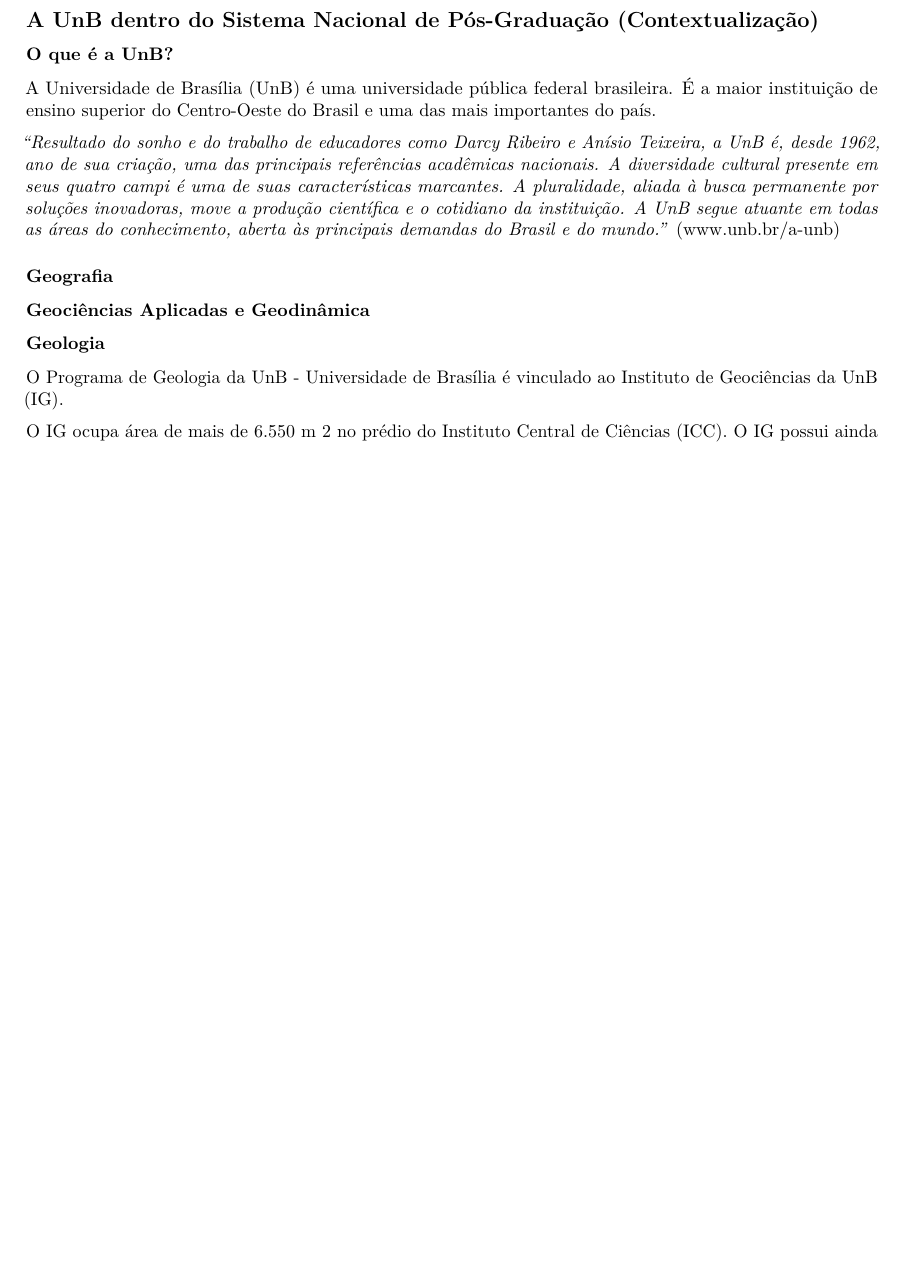
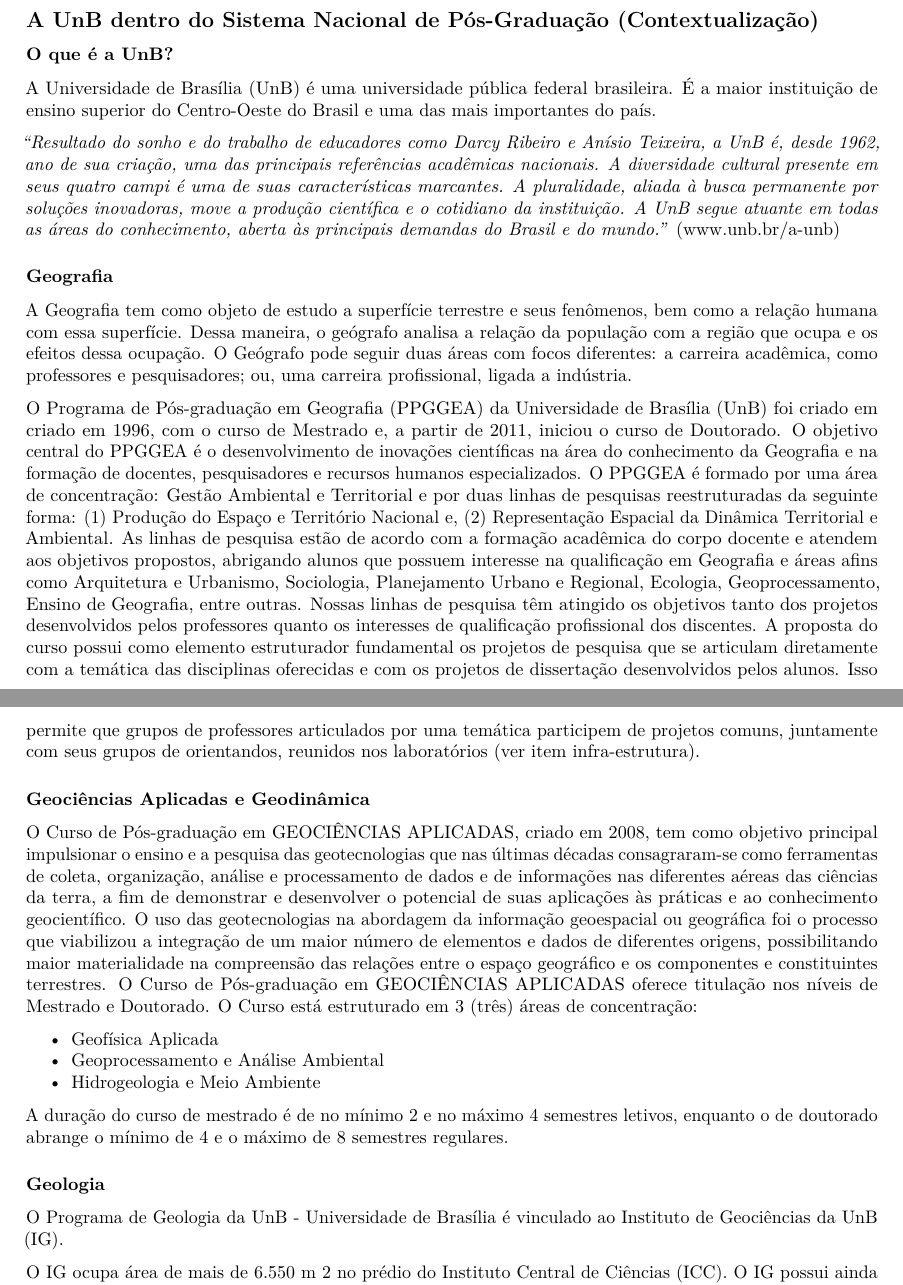
Before and after one commit to luis-gustavo/DS4A-TF, an R Markdown document (AnaliseGeralPosgraduacoesUnB.Rmd): part of page 6 of 11 before the commit and two parts of pages 6 and 7 of 11 after it, the two joined at a grey line, cut so that both start at the same text, the shorter picture padded with empty space. Rendered offline with R 4.5, knitr and Pandoc, then LaTeX, with nearby package versions.

Commit message:
Adicionando descrição de Geografia e Geociências

```diff
--- a/AnaliseGeralPosgraduacoesUnB.Rmd
+++ b/AnaliseGeralPosgraduacoesUnB.Rmd
@@ -169,11 +169,20 @@
 
 ### Geografia
 
+A Geografia tem como objeto de estudo a superfície terrestre e seus fenômenos, bem como a relação humana com essa superfície. Dessa maneira, o geógrafo analisa a relação da população com a região que ocupa e os efeitos dessa ocupação. O Geógrafo pode seguir duas áreas com focos diferentes: a carreira acadêmica, como professores e pesquisadores; ou, uma carreira profissional, ligada a indústria.
 
+O Programa de Pós-graduação em Geografia (PPGGEA) da Universidade de Brasília (UnB) foi criado em criado em 1996, com o curso de Mestrado e, a partir de 2011, iniciou o curso de Doutorado. O objetivo central do PPGGEA é o desenvolvimento de inovações científicas na área do conhecimento da Geografia e na formação de docentes, pesquisadores e recursos humanos especializados. O PPGGEA é formado por uma área de concentração: Gestão Ambiental e Territorial e por duas linhas de pesquisas reestruturadas da seguinte forma: (1) Produção do Espaço e Território Nacional e, (2) Representação Espacial da Dinâmica Territorial e Ambiental. As linhas de pesquisa estão de acordo com a formação acadêmica do corpo docente e atendem aos objetivos propostos, abrigando alunos que possuem interesse na qualificação em Geografia e áreas afins como Arquitetura e Urbanismo, Sociologia, Planejamento Urbano e Regional, Ecologia, Geoprocessamento, Ensino de Geografia, entre outras. Nossas linhas de pesquisa têm atingido os objetivos tanto dos projetos desenvolvidos pelos professores quanto os interesses de qualificação profissional dos discentes. A proposta do curso possui como elemento estruturador fundamental os projetos de pesquisa que se articulam diretamente com a temática das disciplinas oferecidas e com os projetos de dissertação desenvolvidos pelos alunos. Isso permite que grupos de professores articulados por uma temática participem de projetos comuns, juntamente com seus grupos de orientandos, reunidos nos laboratórios (ver item infra-estrutura).
 
 ### Geociências Aplicadas e Geodinâmica
 
+O Curso de Pós-graduação em GEOCIÊNCIAS APLICADAS, criado em 2008, tem como objetivo principal impulsionar o ensino e a pesquisa das geotecnologias que nas últimas décadas consagraram-se como ferramentas de coleta, organização, análise e processamento de dados e de informações nas diferentes aéreas das ciências da terra, a fim de demonstrar e desenvolver o potencial de suas aplicações às práticas e ao conhecimento geocientífico. O uso das geotecnologias na abordagem da informação geoespacial ou geográfica foi o processo que viabilizou a integração de um maior número de elementos e dados de diferentes origens, possibilitando maior materialidade na compreensão das relações entre o espaço geográfico e os componentes e constituintes terrestres.
+O Curso de Pós-graduação em GEOCIÊNCIAS APLICADAS oferece titulação nos níveis de Mestrado e Doutorado. O Curso está estruturado em 3 (três) áreas de concentração:
 
+* Geofísica Aplicada
+* Geoprocessamento e Análise Ambiental
+* Hidrogeologia e Meio Ambiente
+
+A duração do curso de mestrado é de no mínimo 2 e no máximo 4 semestres letivos, enquanto o de doutorado abrange o mínimo de 4 e o máximo de 8 semestres regulares.
 
 ### Geologia
 
```
Also changed, not shown: AnaliseGeralPosgraduacoesUnB.Rmd (5 more changed lines).
